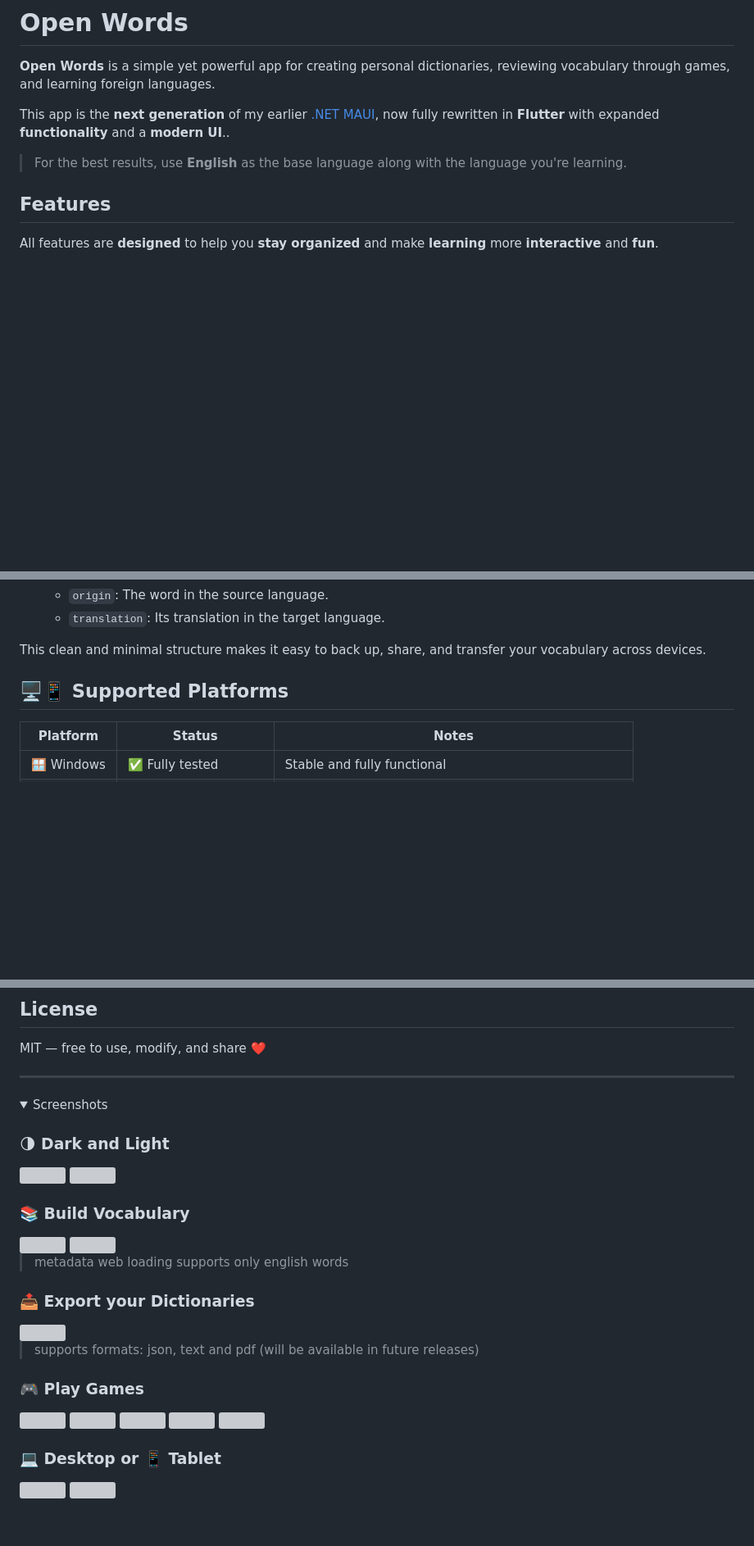
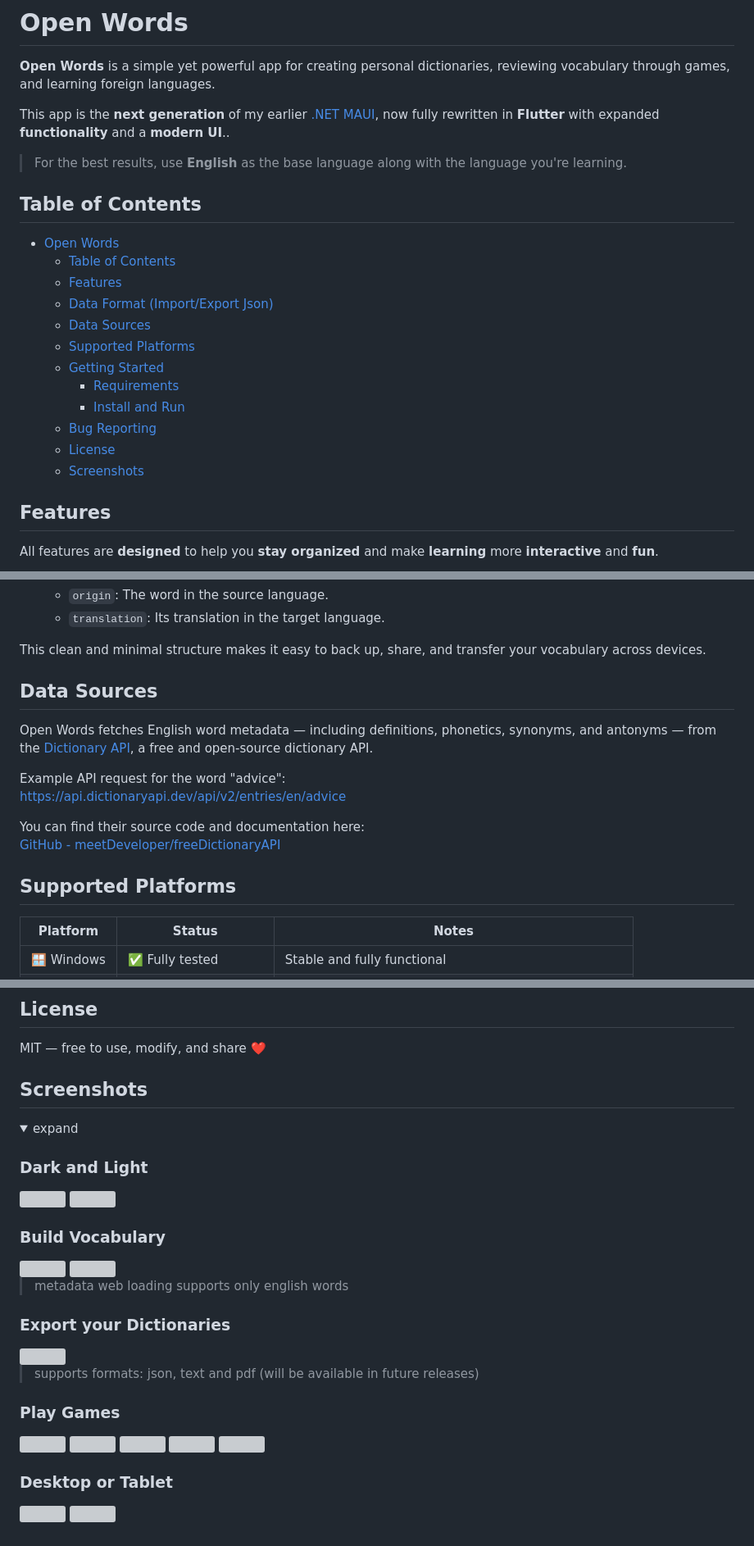
Before and after one commit to sipasi/open_words, a Markdown page: README.md, 3 parts joined by grey strips. Shown at 82% size. Rendered like a GitHub page; folded sections open; blank space fills up the shorter version; grey boxes are pictures that could not be loaded.

Commit message:
feat: update README with enhanced Table of Contents and detailed Data Sources section

```diff
--- a/README.md
+++ b/README.md
@@ -5,6 +5,20 @@
 This app is the **next generation** of my earlier [.NET MAUI](https://github.com/sipasi/OpenDictionary), now fully rewritten in **Flutter** with expanded **functionality** and a **modern UI**..
 
 > For the best results, use **English** as the base language along with the language you're learning.
+
+## Table of Contents
+- [Open Words](#open-words)
+  - [Table of Contents](#table-of-contents)
+  - [Features](#features)
+  - [Data Format (Import/Export Json)](#data-format-importexport-json)
+  - [Data Sources](#data-sources)
+  - [Supported Platforms](#supported-platforms)
+  - [Getting Started](#getting-started)
+    - [Requirements](#requirements)
+    - [Install and Run](#install-and-run)
+  - [Bug Reporting](#bug-reporting)
+  - [License](#license)
+  - [Screenshots](#screenshots)
 
 ## Features
 All features are **designed** to help you **stay organized** and make **learning** more **interactive** and **fun**.
@@ -76,7 +90,17 @@ Each dictionary is represented as an object within a Json array:
 
 This clean and minimal structure makes it easy to back up, share, and transfer your vocabulary across devices.
 
-## 🖥️📱 Supported Platforms
+## Data Sources
+
+Open Words fetches English word metadata — including definitions, phonetics, synonyms, and antonyms — from the [Dictionary API](https://dictionaryapi.dev/), a free and open-source dictionary API.
+
+Example API request for the word "advice":
+[https://api.dictionaryapi.dev/api/v2/entries/en/advice](https://api.dictionaryapi.dev/api/v2/entries/en/advice)
+
+You can find their source code and documentation here:
+[GitHub - meetDeveloper/freeDictionaryAPI](https://github.com/meetDeveloper/freeDictionaryAPI)
+
+## Supported Platforms
 
 | Platform  | Status                | Notes                                                   |
 | --------- | --------------------- | ------------------------------------------------------- |
@@ -139,30 +163,30 @@ Your feedback helps make Open Words better — thank you! 💛
 
 MIT — free to use, modify, and share ❤️
 
----
+## Screenshots
 
 <details>
-  <summary>Screenshots</summary>
+  <summary>expand</summary>
 
-  ### 🌗 Dark and Light
+  ### Dark and Light
 
   <img src="https://github.com/sipasi/open_words/blob/main/screenshots/phone/explorer_page_dark.png?raw=true" width="30%"/>
   <img src="https://github.com/sipasi/open_words/blob/main/screenshots/phone/explorer_page_light.png?raw=true" width="30%"/>
 
-  ### 📚 Build Vocabulary
+  ### Build Vocabulary
 
   <img src="https://github.com/sipasi/open_words/blob/main/screenshots/phone/group_detail_page_light.png?raw=true" width="30%"/>
   <img src="https://github.com/sipasi/open_words/blob/main/screenshots/phone/word_detail_page_dark.png?raw=true" width="30%"/>
 
   > metadata web loading supports only english words
 
-  ### 📤 Export your Dictionaries
+  ### Export your Dictionaries
 
   <img src="https://github.com/sipasi/open_words/blob/main/screenshots/phone/export_page_dark.png?raw=true" width="30%"/>
 
   > supports formats: json, text and pdf (will be available in future releases)
 
-  ### 🎮 Play Games
+  ### Play Games
 
   <img src="https://github.com/sipasi/open_words/blob/main/screenshots/phone/game_list_page_light.png?raw=true" width="30%"/>
   <img src="https://github.com/sipasi/open_words/blob/main/screenshots/phone/game_compare_dark.png?raw=true" width="30%"/>
@@ -170,7 +194,7 @@ MIT — free to use, modify, and share ❤️
   <img src="https://github.com/sipasi/open_words/blob/main/screenshots/phone/game_match_audios_dark.png?raw=true" width="30%"/>
   <img src="https://github.com/sipasi/open_words/blob/main/screenshots/phone/game_match_words_dark.png?raw=true" width="30%"/>
 
-  ### 💻 Desktop or 📱 Tablet
+  ### Desktop or Tablet
 
   <img src="https://github.com/sipasi/open_words/blob/main/screenshots/desktop/explorer_page_dark.png?raw=true"/>
   <img src="https://github.com/sipasi/open_words/blob/main/screenshots/desktop/group_detail_page_dark.png?raw=true"/>
```
Also changed, not shown: other parts of README.md (+4 -4 lines).
